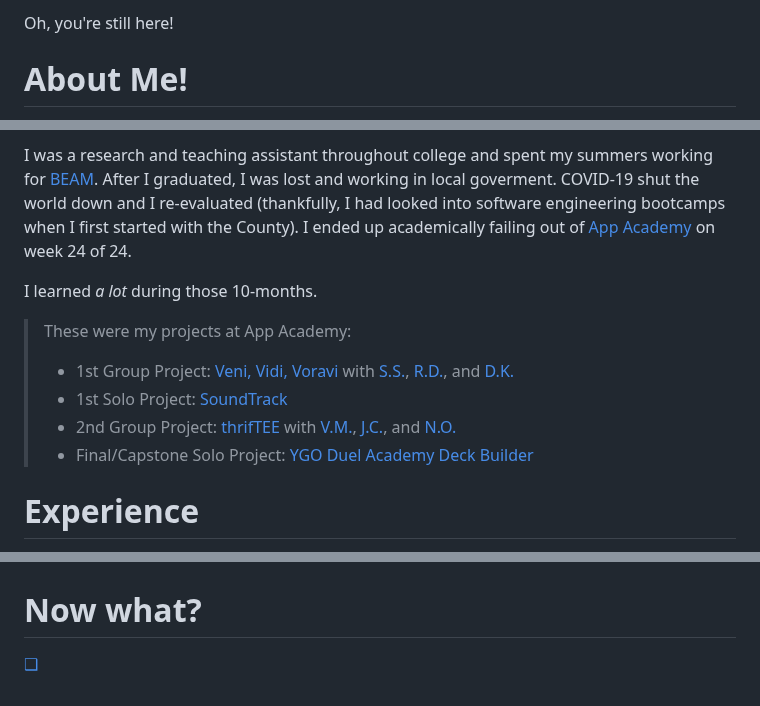
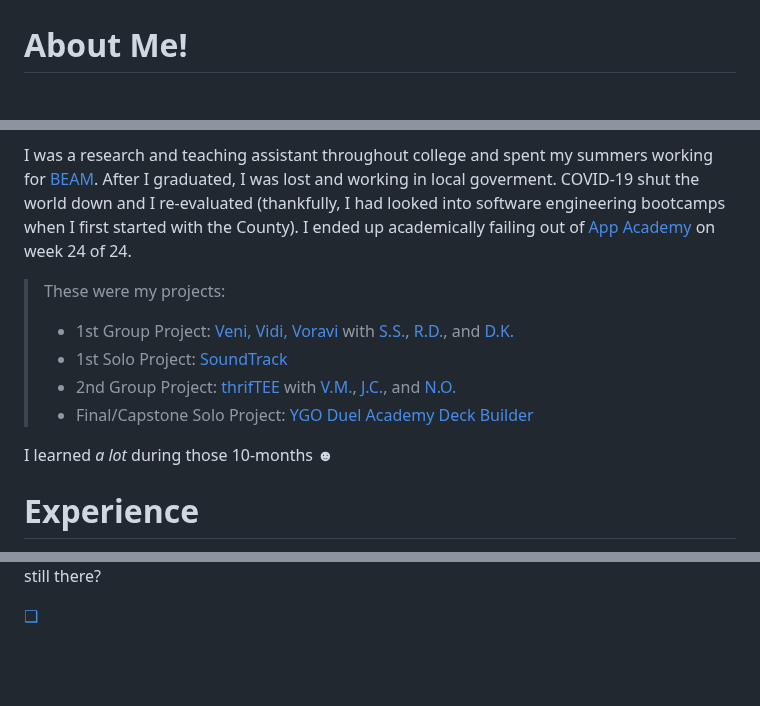
Before and after one commit to B-Salinas/b-salinas.github.io, a Markdown page: README.md, 3 parts joined by grey strips. Rendered like a GitHub page; blank space fills up the shorter version.

Commit message:
Update README.md
qube :)

```diff
--- a/README.md
+++ b/README.md
@@ -106,5 +105,4 @@ Feel free to drop me an [**email**](mailto:b.salinas397@gmail.com) ☻ or reach
 
-Oh, you're still here!
 # About Me!
 
 My name is B███ Salinas.
@@ -115,13 +113,13 @@ I graduated from [St. Edward's University](https://www.stedwards.edu/) with a ma
 
 I was a research and teaching assistant throughout college and spent my summers working for [BEAM](https://www.beammath.org/). After I graduated, I was lost and working in local goverment. COVID-19 shut the world down and I re-evaluated (thankfully, I had looked into software engineering bootcamps when I first started with the County). I ended up academically failing out of [App Academy](https://www.appacademy.io/) on week 24 of 24.
 
-I learned _a lot_ during those 10-months.
-
-> These were my projects at App Academy:
+> These were my projects:
 > + 1st Group Project: [Veni, Vidi, Voravi](https://github.com/rsdimatulac/Veni-Vidi-Voravi) with [S.S.](https://github.com/ssmall1), [R.D.](https://github.com/rsdimatulac), and [D.K.](https://github.com/hye-kim)
 > + 1st Solo Project: [SoundTrack](https://github.com/B-Salinas/SoundTrack)
 > + 2nd Group Project: [thrifTEE](https://github.com/vmeduri1/thrifTEE) with [V.M.](https://github.com/vmeduri1), [J.C.](https://github.com/Jc-008), and [N.O.](https://github.com/natoh19)
 > + Final/Capstone Solo Project: [YGO Duel Academy Deck Builder](https://github.com/B-Salinas/YGO-Duel-Academy-Deck-Builder)
+
+I learned _a lot_ during those 10-months ☻
 
 # Experience
 Since then, I've held jobs in:
@@ -155,4 +216,4 @@ I'm grateful for every job I've held and what each position has taught me.
 
+still there? <br />
 
-# Now what?
-[❑](https://github.com/B-Salinas/QUBE)
+<a href="https://github.com/B-Salinas/QUBE"> ❑ </a>
```
Also changed, not shown: other parts of README.md (+65 -3 lines).
